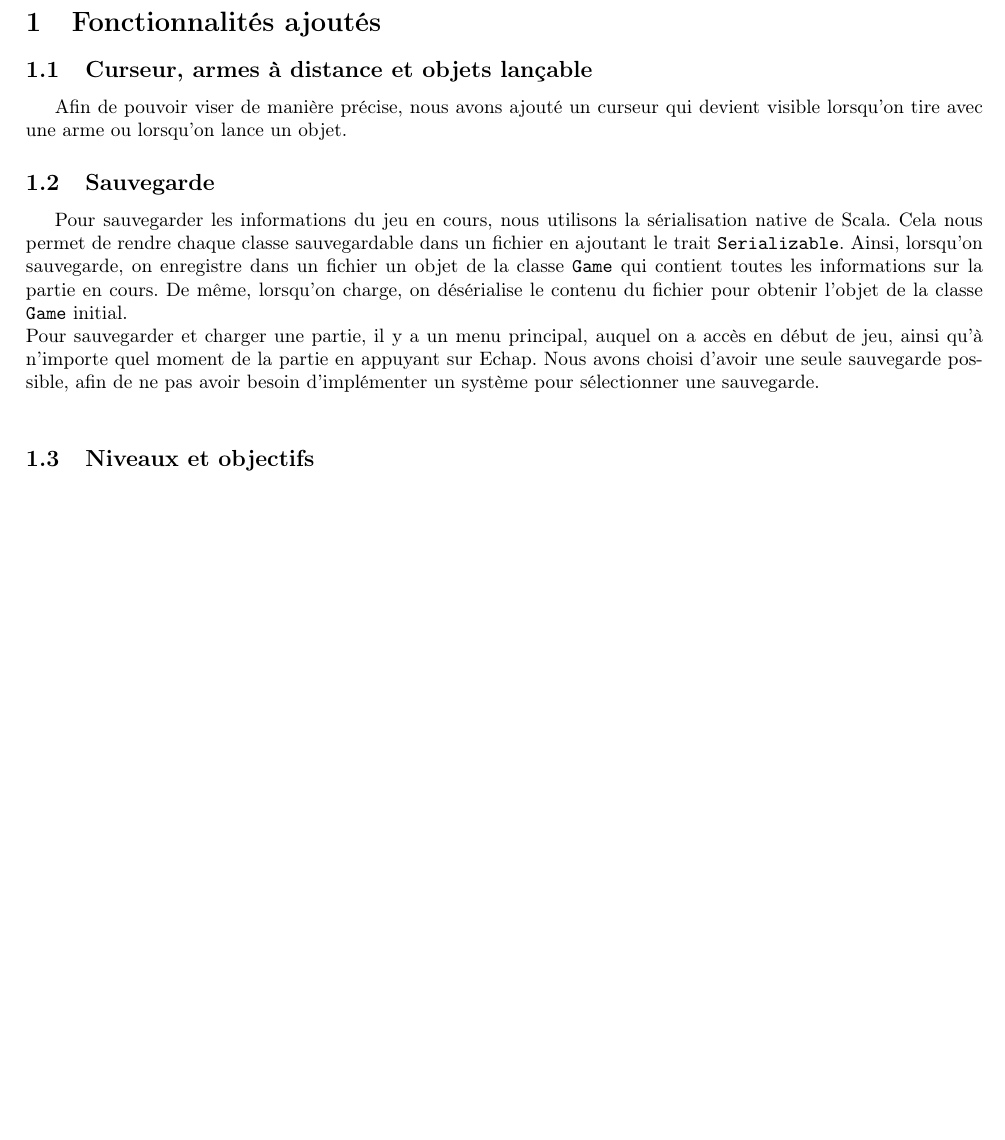
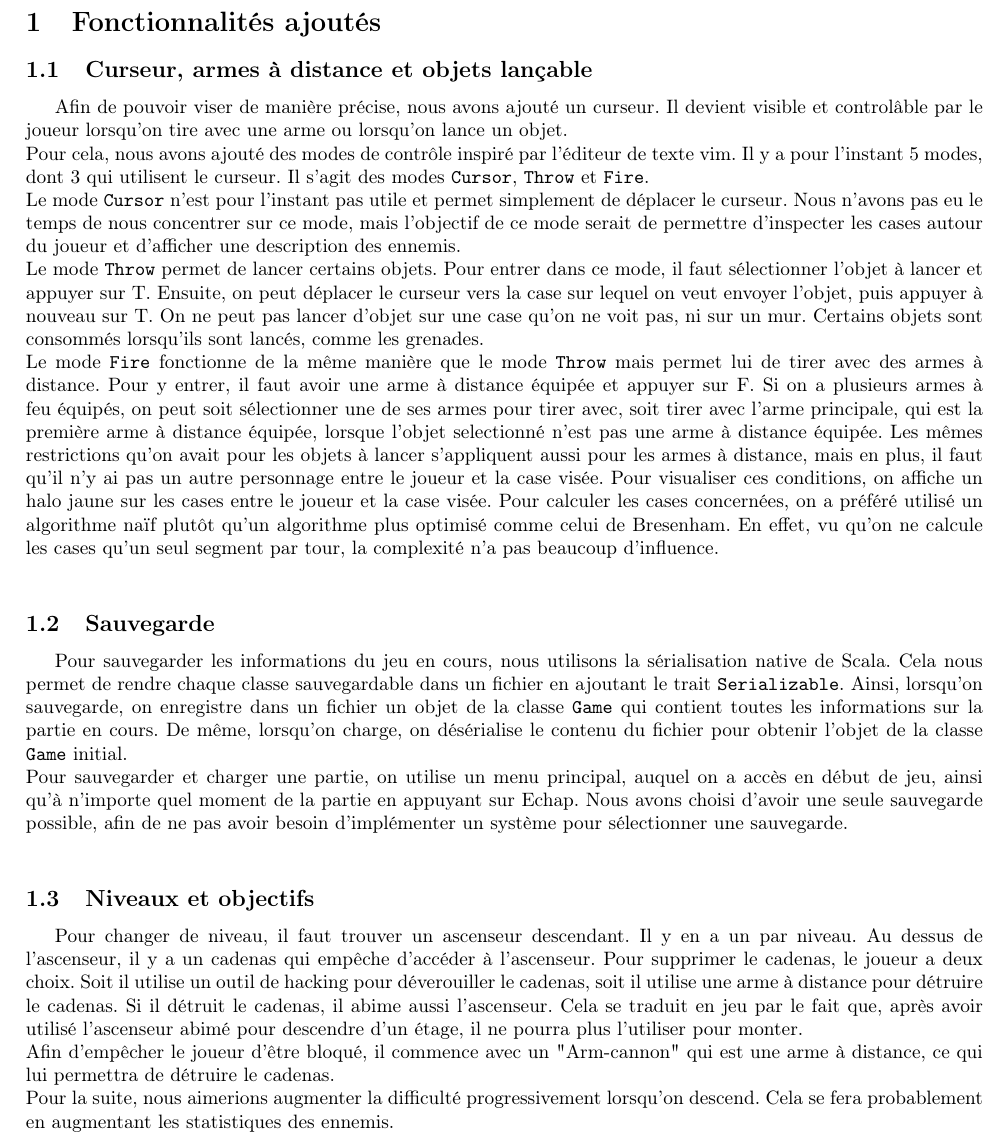
Before and after one commit to Thomick/Super-Roguelike, a LaTeX document (rapport/rapport2/rapport.tex): part of the page before the commit and part of page 1 of 2 after it, cut so that both start at the same text, the shorter picture padded with empty space. Compiled offline with pdfLaTeX.

Commit message:
Progress in the report

```diff
--- a/rapport/rapport2/rapport.tex
+++ b/rapport/rapport2/rapport.tex
@@ -19,14 +19,22 @@
 
 \subsection{Curseur, armes à distance et objets lançable}
 
-Afin de pouvoir viser de manière précise, nous avons ajouté un curseur qui devient visible lorsqu'on tire avec une arme ou lorsqu'on lance un objet.
+Afin de pouvoir viser de manière précise, nous avons ajouté un curseur. Il devient visible et control\^able par le joueur lorsqu'on tire avec une arme ou lorsqu'on lance un objet.\\
+Pour cela, nous avons ajouté des modes de contr\^ole inspiré par l'éditeur de texte vim. Il y a pour l'instant 5 modes, dont 3 qui utilisent le curseur. Il s'agit des modes \texttt{Cursor}, \texttt{Throw} et \texttt{Fire}.\\
+Le mode \texttt{Cursor} n'est pour l'instant pas utile et permet simplement de déplacer le curseur. Nous n'avons pas eu le temps de nous concentrer sur ce mode, mais l'objectif de ce mode serait de permettre d'inspecter les cases autour du joueur et d'afficher une description des ennemis.\\
+Le mode \texttt{Throw} permet de lancer certains objets. Pour entrer dans ce mode, il faut sélectionner l'objet à lancer et appuyer sur T. Ensuite, on peut déplacer le curseur vers la case sur lequel on veut envoyer l'objet, puis appuyer à nouveau sur T. On ne peut pas lancer d'objet sur une case qu'on ne voit pas, ni sur un mur. Certains objets sont consommés lorsqu'ils sont lancés, comme les grenades.\\
+Le mode \texttt{Fire} fonctionne de la même manière que le mode \texttt{Throw} mais permet lui de tirer avec des armes à distance. Pour y entrer, il faut avoir une arme à distance équipée et appuyer sur F. Si on a plusieurs armes à feu équipés, on peut soit sélectionner une de ses armes pour tirer avec, soit tirer avec l'arme principale, qui est la première arme à distance équipée, lorsque l'objet selectionné n'est pas une arme à distance équipée. Les mêmes restrictions qu'on avait pour les objets à lancer s'appliquent aussi pour les armes à distance, mais en plus, il faut qu'il n'y ai pas un autre personnage entre le joueur et la case visée. Pour visualiser ces conditions, on affiche un halo jaune sur les cases entre le joueur et la case visée. Pour calculer les cases concernées, on a préféré utilisé un algorithme naïf plut\^ot qu'un algorithme plus optimisé comme celui de Bresenham. En effet, vu qu'on ne calcule les cases qu'un seul segment par tour, la complexité n'a pas beaucoup d'influence.\\
 
 \subsection{Sauvegarde}
 
 Pour sauvegarder les informations du jeu en cours, nous utilisons la sérialisation native de Scala. Cela nous permet de rendre chaque classe sauvegardable dans un fichier en ajoutant le trait \texttt{Serializable}. Ainsi, lorsqu'on sauvegarde, on enregistre dans un fichier un objet de la classe \texttt{Game} qui contient toutes les informations sur la partie en cours. De même, lorsqu'on charge, on désérialise le contenu du fichier pour obtenir l'objet de la classe \texttt{Game} initial.\\
-Pour sauvegarder et charger une partie, il y a un menu principal, auquel on a accès en début de jeu, ainsi qu'à n'importe quel moment de la partie en appuyant sur Echap. Nous avons choisi d'avoir une seule sauvegarde possible, afin de ne pas avoir besoin d'implémenter un système pour sélectionner une sauvegarde.\\
+Pour sauvegarder et charger une partie, on utilise un menu principal, auquel on a accès en début de jeu, ainsi qu'à n'importe quel moment de la partie en appuyant sur Echap. Nous avons choisi d'avoir une seule sauvegarde possible, afin de ne pas avoir besoin d'implémenter un système pour sélectionner une sauvegarde.\\
 
 \subsection{Niveaux et objectifs}
+
+Pour changer de niveau, il faut trouver un ascenseur descendant. Il y en a un par niveau. Au dessus de l'ascenseur, il y a un cadenas qui empêche d'accéder à l'ascenseur. Pour supprimer le cadenas, le joueur a deux choix. Soit il utilise un outil de hacking pour déverouiller le cadenas, soit il utilise une arme à distance pour détruire le cadenas. Si il détruit le cadenas, il abime aussi l'ascenseur. Cela se traduit en jeu par le fait que, après avoir utilisé l'ascenseur abimé pour descendre d'un étage, il ne pourra plus l'utiliser pour monter.\\
+Afin d'emp\^echer le joueur d'\^etre bloqué, il commence avec un "Arm-cannon" qui est une arme à distance, ce qui lui permettra de détruire le cadenas.\\
+Pour la suite, nous aimerions augmenter la difficulté progressivement lorsqu'on descend. Cela se fera probablement en augmentant les statistiques des ennemis.
 
 \section{Difficultés rencontrées}
 
```
Also changed, not shown: rapport/rapport2/rapport.pdf (added).
